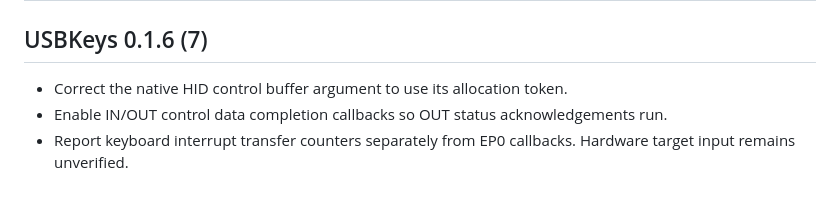
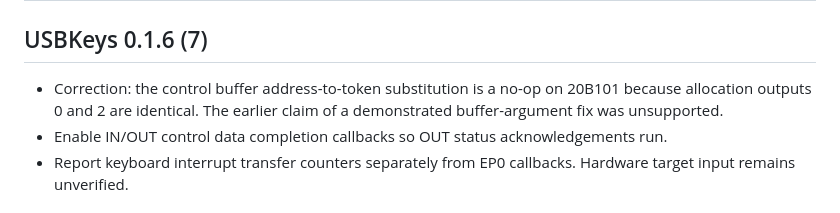
Before and after one commit to soum91/daybreak, a Markdown page: CHANGELOG.md, the part around the change. Rendered like a GitHub page.

```diff
--- a/CHANGELOG.md
+++ b/CHANGELOG.md
@@ -2,7 +2,7 @@
 
 ## USBKeys 0.1.6 (7)
 
-- Correct the native HID control buffer argument to use its allocation token.
+- Correction: the control buffer address-to-token substitution is a no-op on 20B101 because allocation outputs 0 and 2 are identical. The earlier claim of a demonstrated buffer-argument fix was unsupported.
 - Enable IN/OUT control data completion callbacks so OUT status acknowledgements run.
 - Report keyboard interrupt transfer counters separately from EP0 callbacks. Hardware target input remains unverified.
 
```
Also changed, not shown: usbkeys/CHANGELOG.md (+3 -3 lines), usbkeys/research/README.md (+26 -0 lines).
